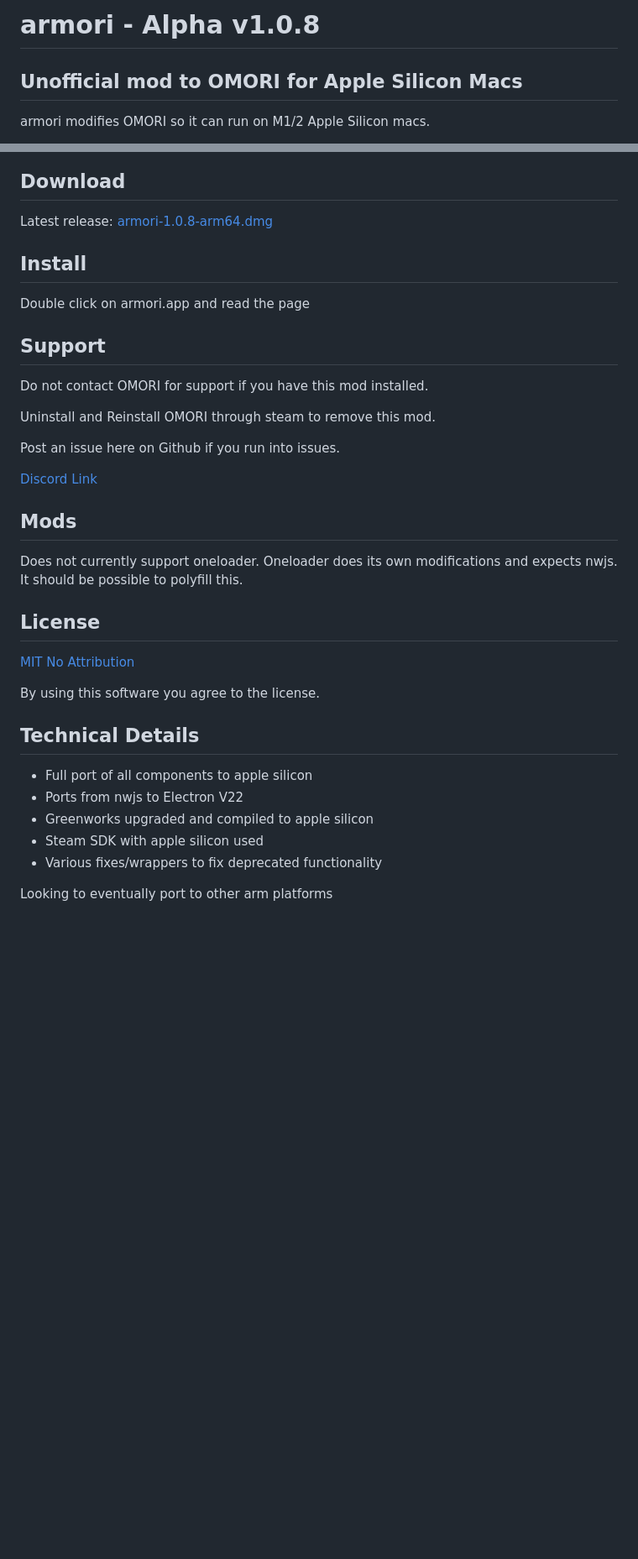
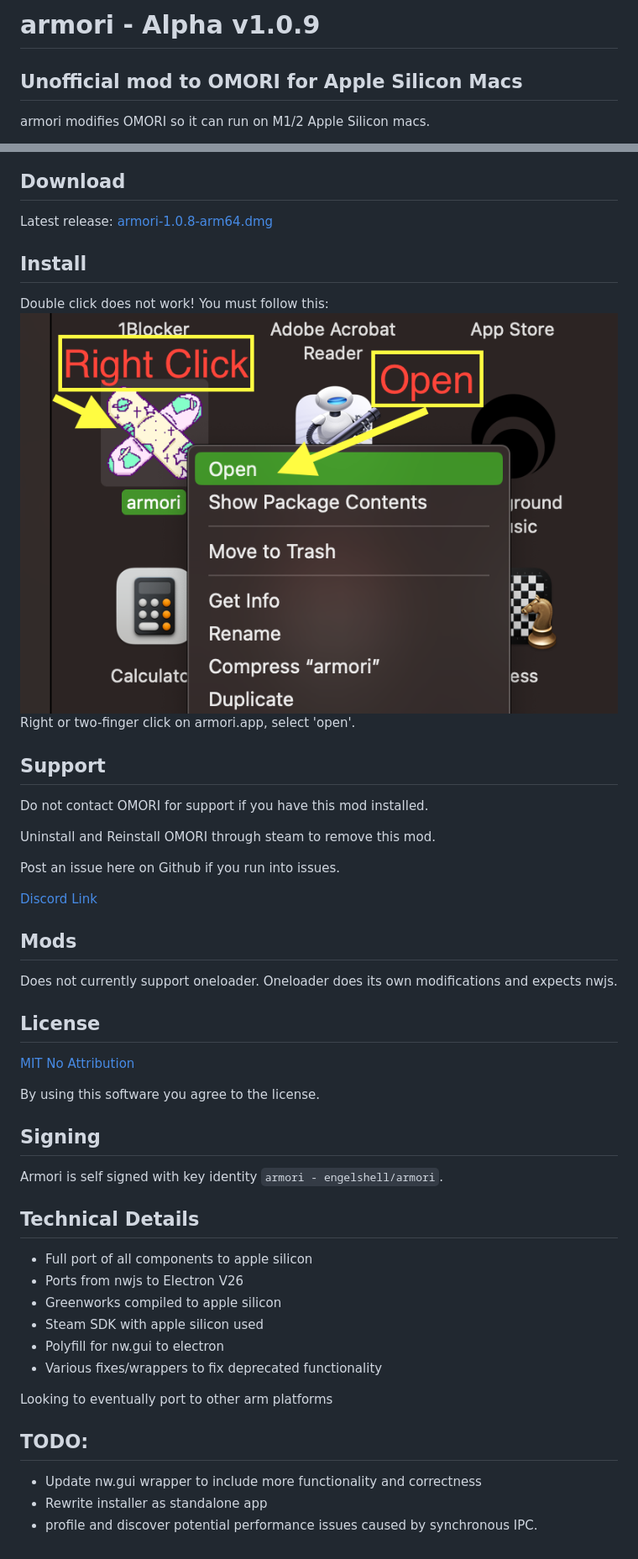
Before and after one commit to Engelshell/armori, a Markdown page: README.md, 2 parts joined by grey strips. Shown: that part at 84% size. Drawn GitHub-style; pictures changed too: open.png (added); blank space fills up the shorter version.

Commit message:
Added open details

```diff
--- a/README.md
+++ b/README.md
@@ -1,4 +1,4 @@
-#  armori - Alpha v1.0.8
+#  armori - Alpha v1.0.9
 ## Unofficial mod to OMORI for Apple Silicon Macs
 
 armori modifies OMORI so it can run on M1/2 Apple Silicon macs.
@@ -12,8 +12,11 @@ Alpha Quality software, there are likely bugs.
 ## Download
 Latest release: [armori-1.0.8-arm64.dmg](https://github.com/Engelshell/armori/releases/download/v1.0.8-alpha.1/armori-1.0.8-arm64.dmg)
 
+
 ## Install
-Double click on armori.app and read the page
+Double click does not work! You must follow this:
+![open image](open.png)
+Right or two-finger click on armori.app, select 'open'.
 
 ## Support
 Do not contact OMORI for support if you have this mod installed.
@@ -25,18 +28,28 @@ Post an issue here on Github if you run into issues.
 [Discord Link](https://discord.gg/bJYqHRAg7A)
 
 ## Mods
-Does not currently support oneloader. Oneloader does its own modifications and expects nwjs. It should be possible to polyfill this.
+Does not currently support oneloader. Oneloader does its own modifications and expects nwjs.
 
 ## License
 [MIT No Attribution](LICENSE.md)
 
 By using this software you agree to the license.
 
+## Signing
+Armori is self signed with key identity `armori - engelshell/armori`.
+
 ## Technical Details
 - Full port of all components to apple silicon
-- Ports from nwjs to Electron V22
-- Greenworks upgraded and compiled to apple silicon
+- Ports from nwjs to Electron V26
+- Greenworks compiled to apple silicon
 - Steam SDK with apple silicon used
+- Polyfill for nw.gui to electron
 - Various fixes/wrappers to fix deprecated functionality
 
 Looking to eventually port to other arm platforms
+
+## TODO:
+
+- Update nw.gui wrapper to include more functionality and correctness
+- Rewrite installer as standalone app
+- profile and discover potential performance issues caused by synchronous IPC.
```
